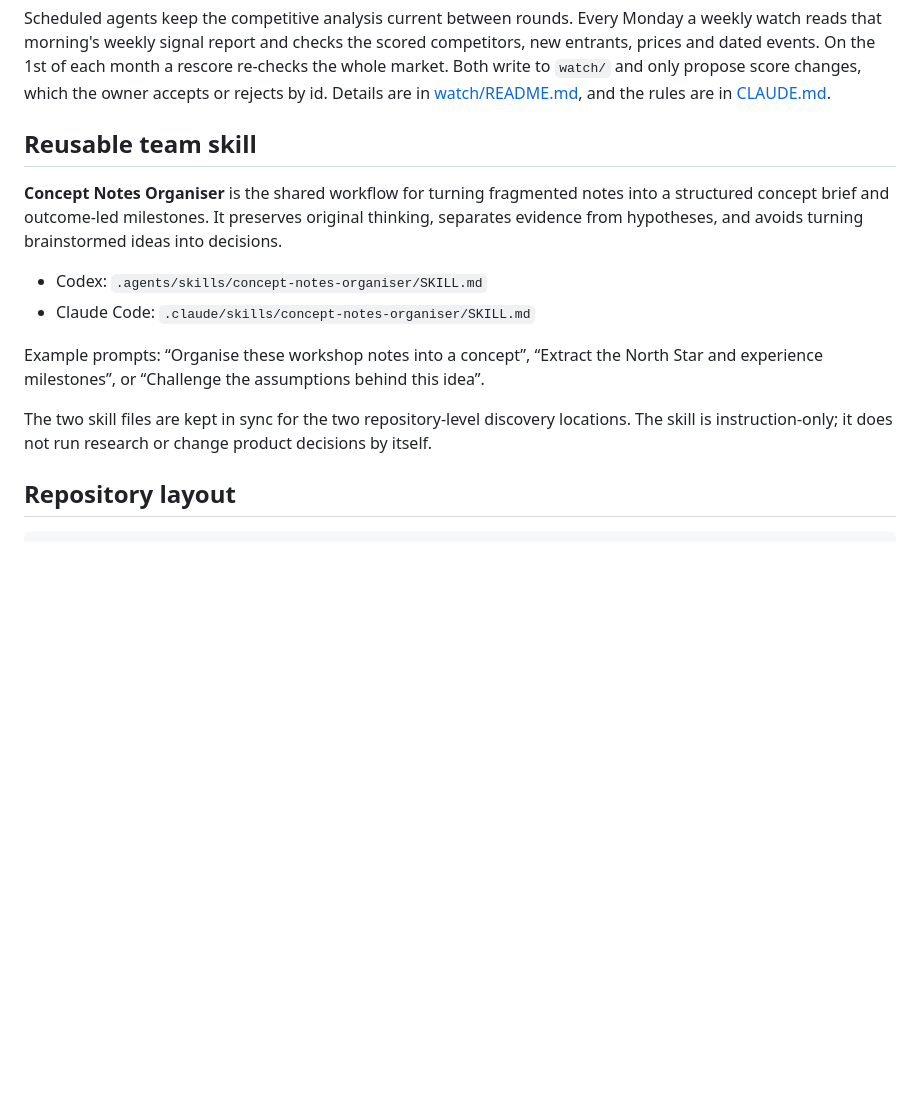
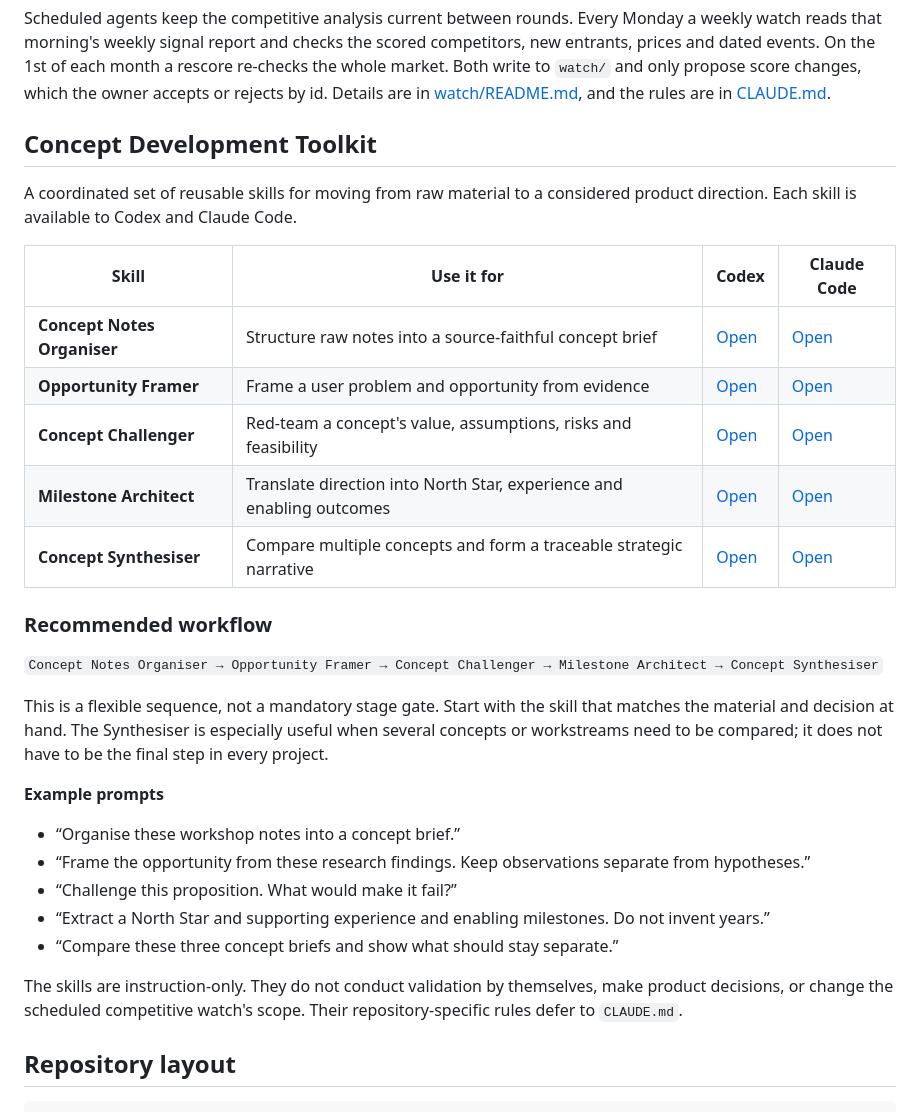
Before and after one commit to ademiroliveira/SC-IA, a Markdown page: README.md, the part around the change. Rendered like a GitHub page; blank space fills up the shorter version.

Commit message:
Document the Concept Development Toolkit

```diff
--- a/README.md
+++ b/README.md
@@ -39,16 +39,32 @@ Numbers are the reading order, and each doc builds on the ones before it, with o
 
 Scheduled agents keep the competitive analysis current between rounds. Every Monday a weekly watch reads that morning's weekly signal report and checks the scored competitors, new entrants, prices and dated events. On the 1st of each month a rescore re-checks the whole market. Both write to `watch/` and only propose score changes, which the owner accepts or rejects by id. Details are in [watch/README.md](watch/README.md), and the rules are in [CLAUDE.md](CLAUDE.md).
 
-## Reusable team skill
+## Concept Development Toolkit
 
-**Concept Notes Organiser** is the shared workflow for turning fragmented notes into a structured concept brief and outcome-led milestones. It preserves original thinking, separates evidence from hypotheses, and avoids turning brainstormed ideas into decisions.
+A coordinated set of reusable skills for moving from raw material to a considered product direction. Each skill is available to Codex and Claude Code.
 
-- Codex: `.agents/skills/concept-notes-organiser/SKILL.md`
-- Claude Code: `.claude/skills/concept-notes-organiser/SKILL.md`
+| Skill | Use it for | Codex | Claude Code |
+| --- | --- | --- | --- |
+| **Concept Notes Organiser** | Structure raw notes into a source-faithful concept brief | [Open](.agents/skills/concept-notes-organiser/SKILL.md) | [Open](.claude/skills/concept-notes-organiser/SKILL.md) |
+| **Opportunity Framer** | Frame a user problem and opportunity from evidence | [Open](.agents/skills/opportunity-framer/SKILL.md) | [Open](.claude/skills/opportunity-framer/SKILL.md) |
+| **Concept Challenger** | Red-team a concept's value, assumptions, risks and feasibility | [Open](.agents/skills/concept-challenger/SKILL.md) | [Open](.claude/skills/concept-challenger/SKILL.md) |
+| **Milestone Architect** | Translate direction into North Star, experience and enabling outcomes | [Open](.agents/skills/milestone-architect/SKILL.md) | [Open](.claude/skills/milestone-architect/SKILL.md) |
+| **Concept Synthesiser** | Compare multiple concepts and form a traceable strategic narrative | [Open](.agents/skills/concept-synthesiser/SKILL.md) | [Open](.claude/skills/concept-synthesiser/SKILL.md) |
 
-Example prompts: “Organise these workshop notes into a concept”, “Extract the North Star and experience milestones”, or “Challenge the assumptions behind this idea”.
+### Recommended workflow
 
-The two skill files are kept in sync for the two repository-level discovery locations. The skill is instruction-only; it does not run research or change product decisions by itself.
+`Concept Notes Organiser → Opportunity Framer → Concept Challenger → Milestone Architect → Concept Synthesiser`
+
+This is a flexible sequence, not a mandatory stage gate. Start with the skill that matches the material and decision at hand. The Synthesiser is especially useful when several concepts or workstreams need to be compared; it does not have to be the final step in every project.
+
+**Example prompts**
+- “Organise these workshop notes into a concept brief.”
+- “Frame the opportunity from these research findings. Keep observations separate from hypotheses.”
+- “Challenge this proposition. What would make it fail?”
+- “Extract a North Star and supporting experience and enabling milestones. Do not invent years.”
+- “Compare these three concept briefs and show what should stay separate.”
+
+The skills are instruction-only. They do not conduct validation by themselves, make product decisions, or change the scheduled competitive watch's scope. Their repository-specific rules defer to `CLAUDE.md`.
 
 ## Repository layout
 
```
